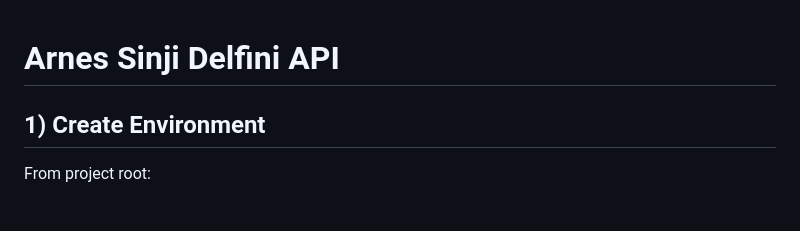
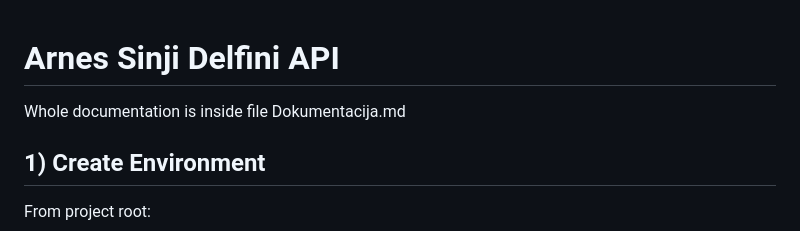
Before and after one commit to MatejVre/arnes-sinji-delfini, a Markdown page: README.md, the part around the change. Drawn GitHub-style; blank space fills up the shorter version.

Commit message:
Update README to reference Dokumentacija.md
Added note about documentation location.

```diff
--- a/README.md
+++ b/README.md
@@ -1,4 +1,5 @@
 # Arnes Sinji Delfini API
+Whole documentation is inside file Dokumentacija.md
 
 ## 1) Create Environment
 
```
